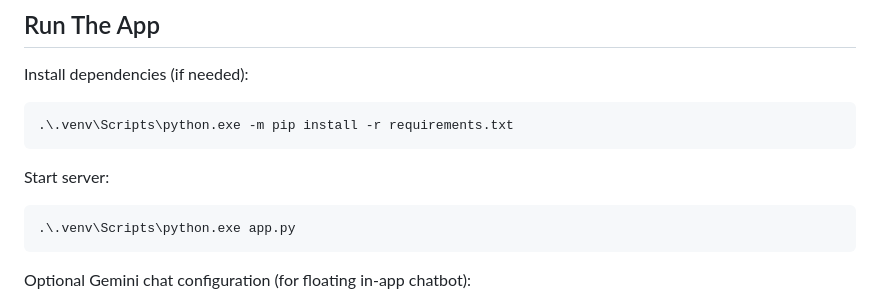
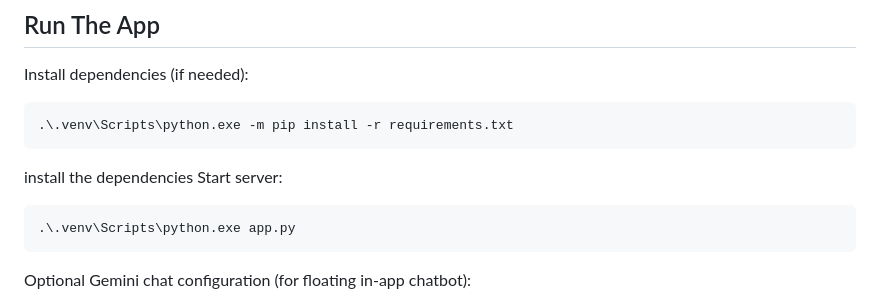
Before and after one commit to Suyashsbhadouria/Enterprise_Python_Coding_assignment, a Markdown page: README.md, the part around the change. Rendered like a GitHub page.

````diff
--- a/README.md
+++ b/README.md
@@ -55,7 +55,7 @@ Install dependencies (if needed):
 ```powershell
 .\.venv\Scripts\python.exe -m pip install -r requirements.txt
 ```
-
+install the dependencies
 Start server:
 
 ```powershell
````
